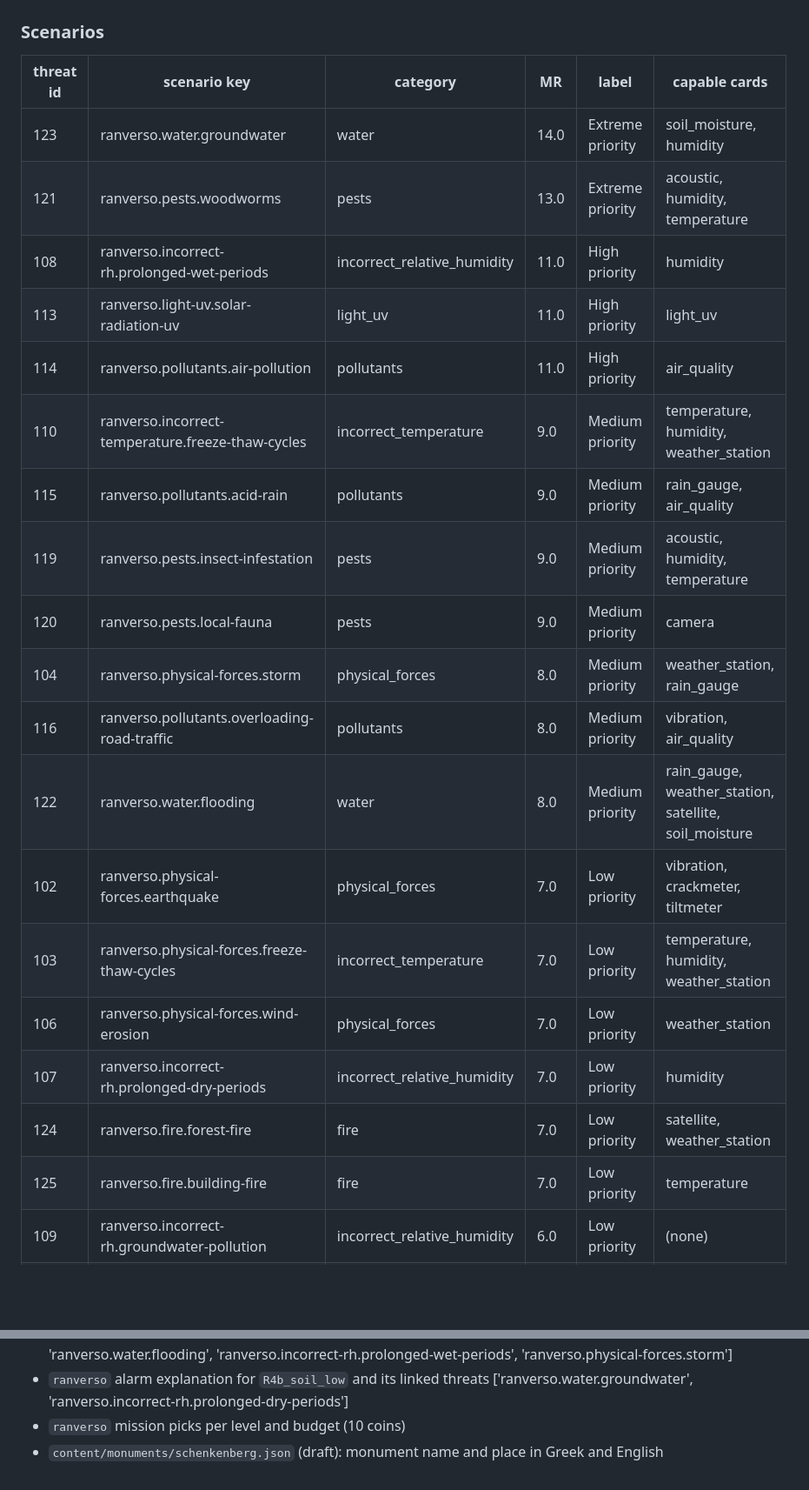
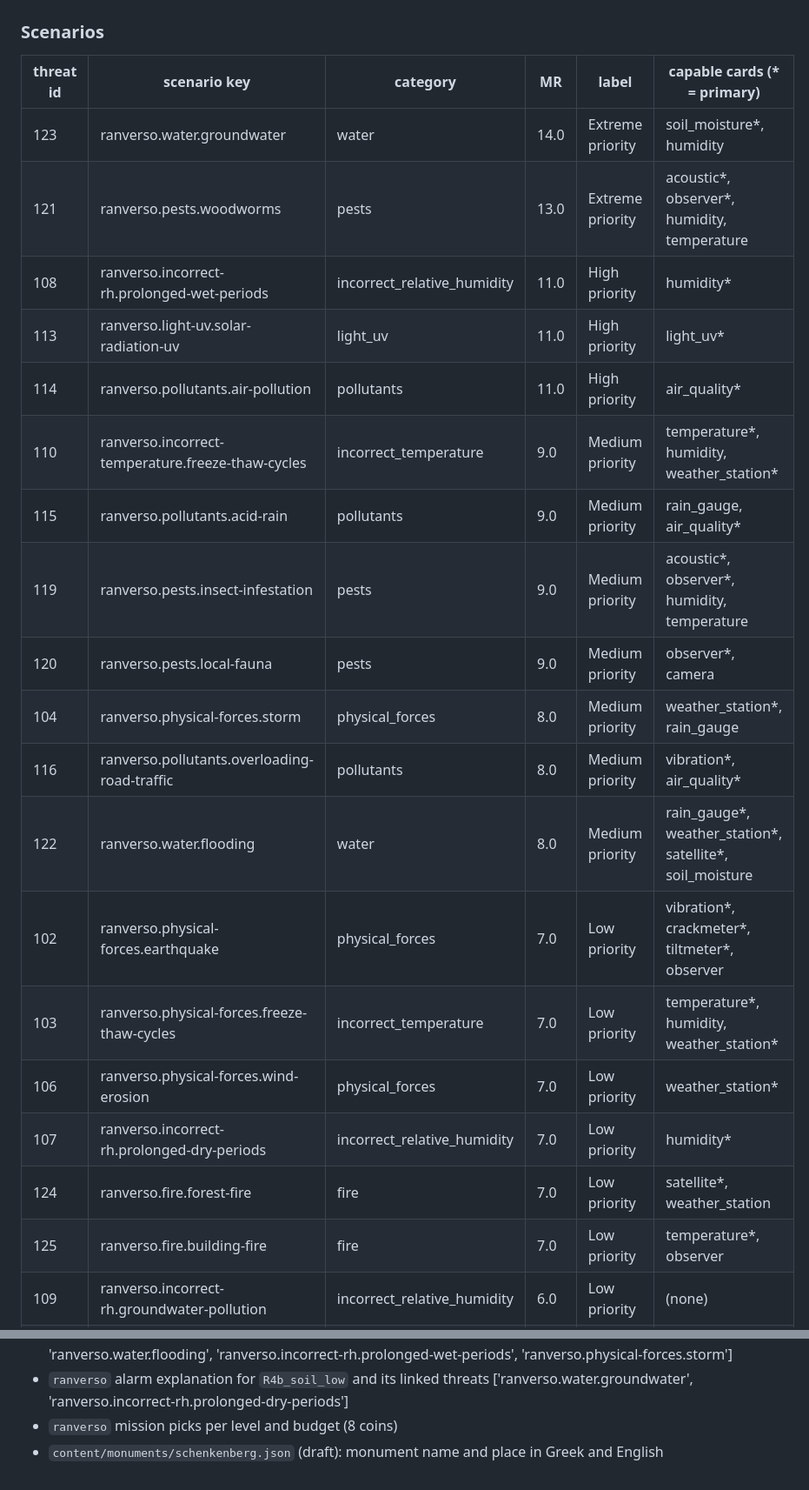
Before and after one commit to aloualou56/argus_trackA, a Markdown page: docs/data_notes.md, 2 parts joined by grey strips. Shown at 87% size. Rendered like a GitHub page; blank space fills up the shorter version.

```diff
--- a/docs/data_notes.md
+++ b/docs/data_notes.md
@@ -43,24 +43,24 @@ Snapshot fetched at: 2026-10-11T21:32:59+03:00
 
 ### Scenarios
 
-| threat id | scenario key | category | MR | label | capable cards |
+| threat id | scenario key | category | MR | label | capable cards (* = primary) |
 |---|---|---|---|---|---|
-| 123 | ranverso.water.groundwater | water | 14.0 | Extreme priority | soil_moisture, humidity |
-| 121 | ranverso.pests.woodworms | pests | 13.0 | Extreme priority | acoustic, humidity, temperature |
-| 108 | ranverso.incorrect-rh.prolonged-wet-periods | incorrect_relative_humidity | 11.0 | High priority | humidity |
-| 113 | ranverso.light-uv.solar-radiation-uv | light_uv | 11.0 | High priority | light_uv |
-| 114 | ranverso.pollutants.air-pollution | pollutants | 11.0 | High priority | air_quality |
-| 110 | ranverso.incorrect-temperature.freeze-thaw-cycles | incorrect_temperature | 9.0 | Medium priority | temperature, humidity, weather_station |
-| 115 | ranverso.pollutants.acid-rain | pollutants | 9.0 | Medium priority | rain_gauge, air_quality |
-| 119 | ranverso.pests.insect-infestation | pests | 9.0 | Medium priority | acoustic, humidity, temperature |
-| 120 | ranverso.pests.local-fauna | pests | 9.0 | Medium priority | camera |
-| 104 | ranverso.physical-forces.storm | physical_forces | 8.0 | Medium priority | weather_station, rain_gauge |
-| 116 | ranverso.pollutants.overloading-road-traffic | pollutants | 8.0 | Medium priority | vibration, air_quality |
-| 122 | ranverso.water.flooding | water | 8.0 | Medium priority | rain_gauge, weather_station, satellite, soil_moisture |
-| 102 | ranverso.physical-forces.earthquake | physical_forces | 7.0 | Low priority | vibration, crackmeter, tiltmeter |
-| 103 | ranverso.physical-forces.freeze-thaw-cycles | incorrect_temperature | 7.0 | Low priority | temperature, humidity, weather_station |
-| 106 | ranverso.physical-forces.wind-erosion | physical_forces | 7.0 | Low priority | weather_station |
-| 107 | ranverso.incorrect-rh.prolonged-dry-periods | incorrect_relative_humidity | 7.0 | Low priority | humidity |
-| 124 | ranverso.fire.forest-fire | fire | 7.0 | Low priority | satellite, weather_station |
-| 125 | ranverso.fire.building-fire | fire | 7.0 | Low priority | temperature |
+| 123 | ranverso.water.groundwater | water | 14.0 | Extreme priority | soil_moisture*, humidity |
+| 121 | ranverso.pests.woodworms | pests | 13.0 | Extreme priority | acoustic*, observer*, humidity, temperature |
+| 108 | ranverso.incorrect-rh.prolonged-wet-periods | incorrect_relative_humidity | 11.0 | High priority | humidity* |
+| 113 | ranverso.light-uv.solar-radiation-uv | light_uv | 11.0 | High priority | light_uv* |
+| 114 | ranverso.pollutants.air-pollution | pollutants | 11.0 | High priority | air_quality* |
+| 110 | ranverso.incorrect-temperature.freeze-thaw-cycles | incorrect_temperature | 9.0 | Medium priority | temperature*, humidity, weather_station* |
+| 115 | ranverso.pollutants.acid-rain | pollutants | 9.0 | Medium priority | rain_gauge, air_quality* |
+| 119 | ranverso.pests.insect-infestation | pests | 9.0 | Medium priority | acoustic*, observer*, humidity, temperature |
+| 120 | ranverso.pests.local-fauna | pests | 9.0 | Medium priority | observer*, camera |
+| 104 | ranverso.physical-forces.storm | physical_forces | 8.0 | Medium priority | weather_station*, rain_gauge |
+| 116 | ranverso.pollutants.overloading-road-traffic | pollutants | 8.0 | Medium priority | vibration*, air_quality* |
+| 122 | ranverso.water.flooding | water | 8.0 | Medium priority | rain_gauge*, weather_station*, satellite*, soil_moisture |
+| 102 | ranverso.physical-forces.earthquake | physical_forces | 7.0 | Low priority | vibration*, crackmeter*, tiltmeter*, observer |
+| 103 | ranverso.physical-forces.freeze-thaw-cycles | incorrect_temperature | 7.0 | Low priority | temperature*, humidity, weather_station* |
+| 106 | ranverso.physical-forces.wind-erosion | physical_forces | 7.0 | Low priority | weather_station* |
+| 107 | ranverso.incorrect-rh.prolonged-dry-periods | incorrect_relative_humidity | 7.0 | Low priority | humidity* |
+| 124 | ranverso.fire.forest-fire | fire | 7.0 | Low priority | satellite*, weather_station |
+| 125 | ranverso.fire.building-fire | fire | 7.0 | Low priority | temperature*, observer |
 | 109 | ranverso.incorrect-rh.groundwater-pollution | incorrect_relative_humidity | 6.0 | Low priority | (none) |
@@ -219,5 +229,5 @@ Authored content flagged `needs_review`:
 - `ranverso` discussion prompt "Several ARGUS sensors sit next to the left altar inside the ...": Based on alarm variable names ('in_left_altar_hum', 'altar_tilt_z'). Check with the Ranverso team; 'Αγία Τράπεζα' for a Catholic side altar may need a better word.
 - `ranverso` alarm explanation for `R2_rain_7d` and its linked threats ['ranverso.water.groundwater', 'ranverso.water.flooding', 'ranverso.incorrect-rh.prolonged-wet-periods', 'ranverso.physical-forces.storm']
 - `ranverso` alarm explanation for `R4b_soil_low` and its linked threats ['ranverso.water.groundwater', 'ranverso.incorrect-rh.prolonged-dry-periods']
-- `ranverso` mission picks per level and budget (10 coins)
+- `ranverso` mission picks per level and budget (8 coins)
 - `content/monuments/schenkenberg.json` (draft): monument name and place in Greek and English
```
Also changed, not shown: other parts of docs/data_notes.md (+43 -33 lines).
